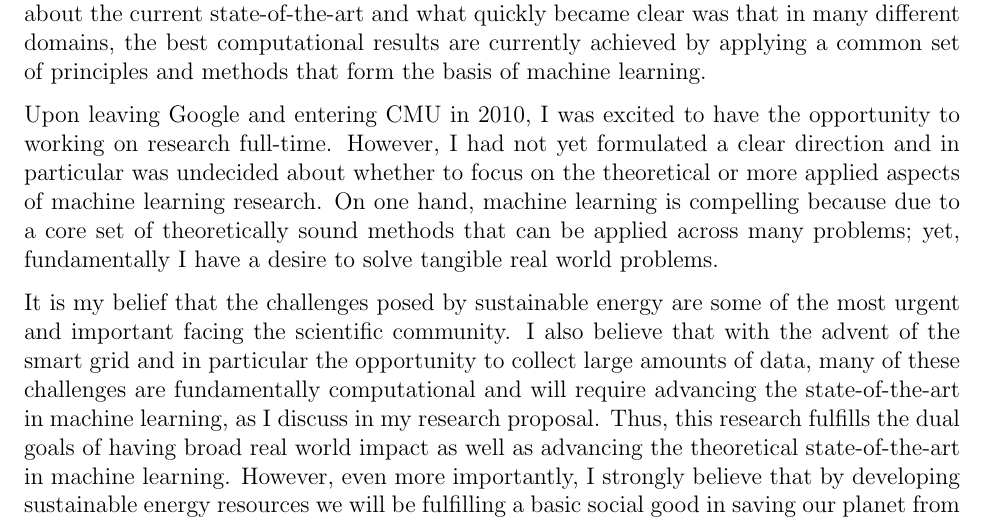
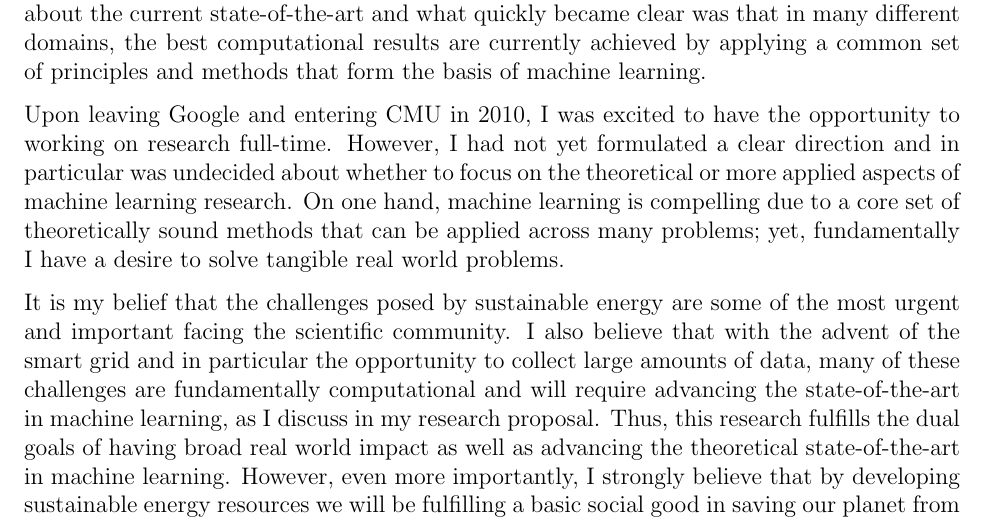
Before and after one commit to mwytock/scratch, a LaTeX document (grfp/personal.tex): part of page 2 of 2, cut so that both start at the same text. Compiled offline with pdfLaTeX.

Commit message:
Update personal statement

```diff
--- a/grfp/personal.tex
+++ b/grfp/personal.tex
@@ -27,7 +27,7 @@ A mentor at Google once framed this desire with the following audacious question
 
 Thus, while still working full-time at Google, I began enrolling in graduate courses at Stanford as a first step in getting involved in research. Through these courses I began to learn about the current state-of-the-art and what quickly became clear was that in many different domains, the best computational results are currently achieved by applying a common set of principles and methods that form the basis of machine learning.
 
-Upon leaving Google and entering CMU in 2010, I was excited to have the opportunity to working on research full-time. However, I had not yet formulated a clear direction and in particular was undecided about whether to focus on the theoretical or more applied aspects of machine learning research. On one hand, machine learning is compelling because due to a core set of theoretically sound methods that can be applied across many problems; yet, fundamentally I have a desire to solve tangible real world problems.
+Upon leaving Google and entering CMU in 2010, I was excited to have the opportunity to working on research full-time. However, I had not yet formulated a clear direction and in particular was undecided about whether to focus on the theoretical or more applied aspects of machine learning research. On one hand, machine learning is compelling due to a core set of theoretically sound methods that can be applied across many problems; yet, fundamentally I have a desire to solve tangible real world problems.
 
 It is my belief that the challenges posed by sustainable energy are some of the most urgent and important facing the scientific community. I also believe that with the advent of the smart grid and in particular the opportunity to collect large amounts of data, many of these challenges are fundamentally computational and will require advancing the state-of-the-art in machine learning, as I discuss in my research proposal. Thus, this research fulfills the dual goals of having broad real world impact as well as advancing the theoretical state-of-the-art in machine learning. However, even more importantly, I strongly believe that by developing sustainable energy resources we will be fulfilling a basic social good in saving our planet from the disastrous effects of climate change. This is a monumental challenge but it is exactly the sort that we should be tackling as computer scientists.
 
```
Also changed, not shown: grfp/personal.pdf.
